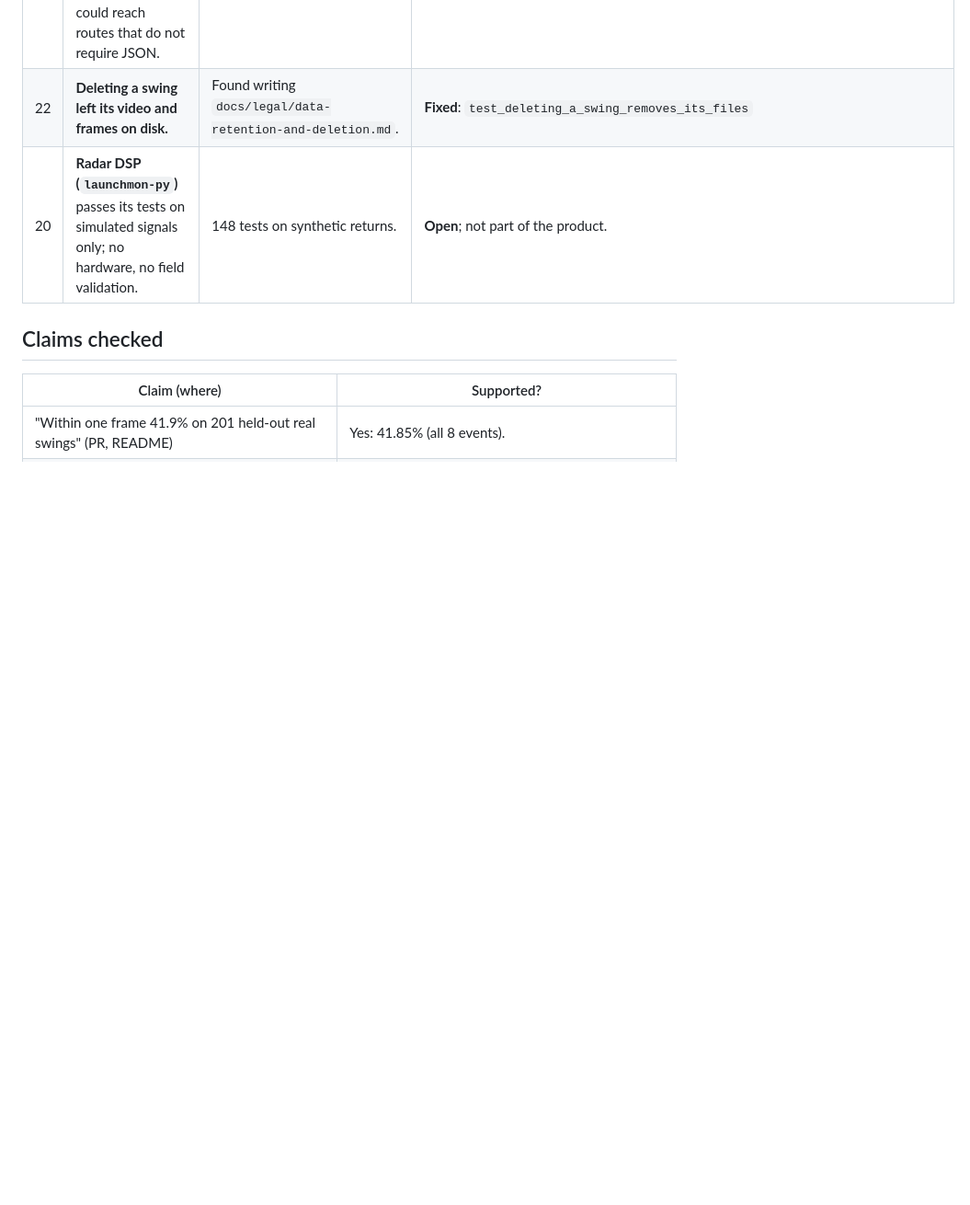
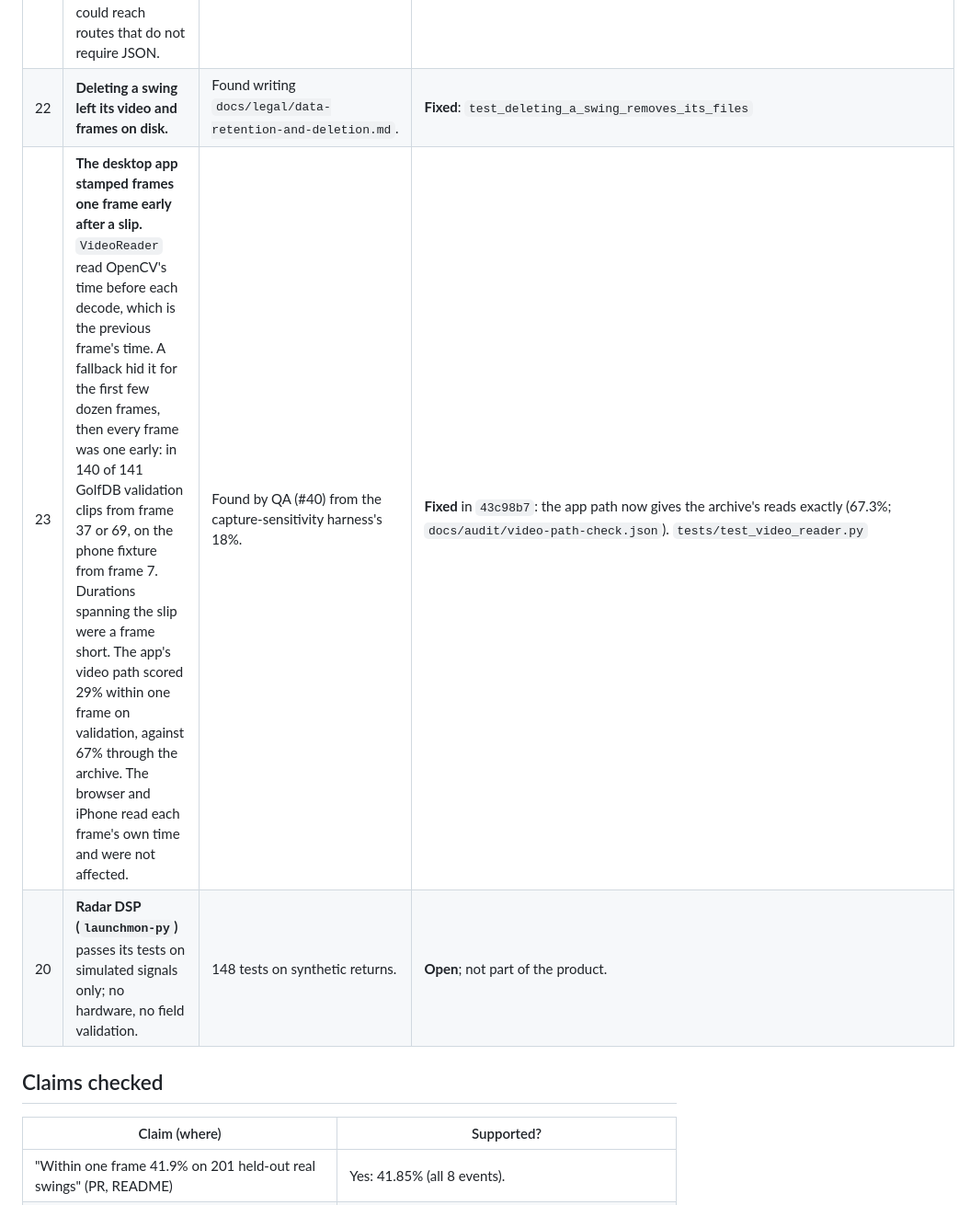
Before and after one commit to thegolfercoder/Stem, a Markdown page: docs/audit/failure-inventory.md, the part around the change. Shown at 92% size. Rendered like a GitHub page; blank space fills up the shorter version.

```diff
--- a/docs/audit/failure-inventory.md
+++ b/docs/audit/failure-inventory.md
@@ -99,6 +99,7 @@ ramp the tempo is wrong, which is why it carries the assumption.
 | 19 | **Club- and ball-defined values** (face, path, plane, attack angle, spin, speed, launch, carry) cannot come from one uncalibrated camera and a body tracker. | Physics of the setup. | **By design**: never output; the coach guard drops sentences that assert them. |
 | 21 | **Local server open to other web pages.** No Host or Origin check: DNS rebinding could read swings; a cross-site post could reach routes that do not require JSON. | Found writing `docs/security/threat-model.md`. | **Fixed**: Host must be 127.0.0.1/localhost unless serving on the LAN by explicit choice; state changes with another site's Origin refused. `test_requests_for_another_host_name_are_refused` |
 | 22 | **Deleting a swing left its video and frames on disk.** | Found writing `docs/legal/data-retention-and-deletion.md`. | **Fixed**: `test_deleting_a_swing_removes_its_files` |
+| 23 | **The desktop app stamped frames one frame early after a slip.** `VideoReader` read OpenCV's time before each decode, which is the previous frame's time. A fallback hid it for the first few dozen frames, then every frame was one early: in 140 of 141 GolfDB validation clips from frame 37 or 69, on the phone fixture from frame 7. Durations spanning the slip were a frame short. The app's video path scored 29% within one frame on validation, against 67% through the archive. The browser and iPhone read each frame's own time and were not affected. | Found by QA (#40) from the capture-sensitivity harness's 18%. | **Fixed** in `43c98b7`: the app path now gives the archive's reads exactly (67.3%; `docs/audit/video-path-check.json`). `tests/test_video_reader.py` |
 | 20 | **Radar DSP (`launchmon-py`)** passes its tests on simulated signals only; no hardware, no field validation. | 148 tests on synthetic returns. | **Open**; not part of the product. |
 
 ## Claims checked
```
Also changed, not shown: docs/audit/current-state.md (+10 -0 lines).
